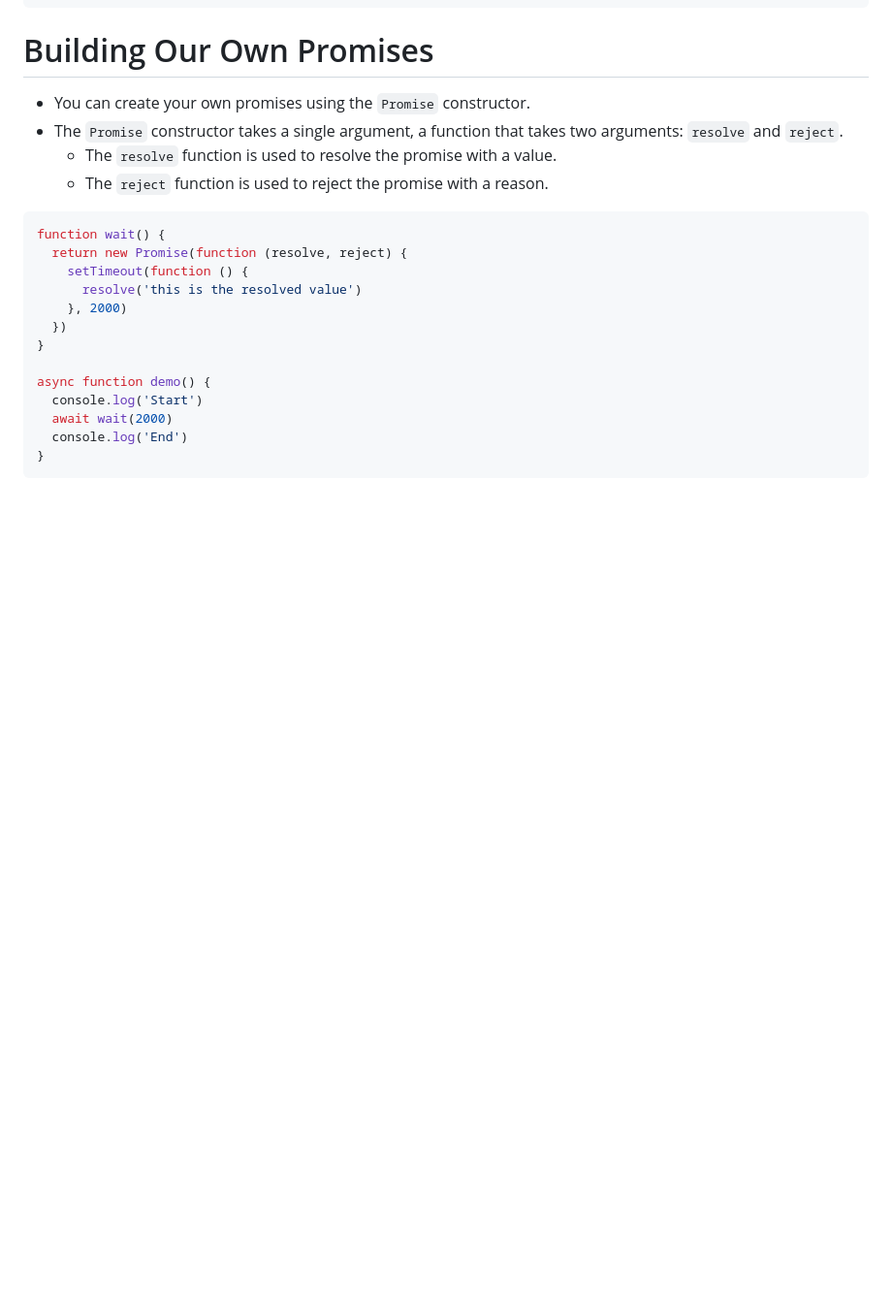
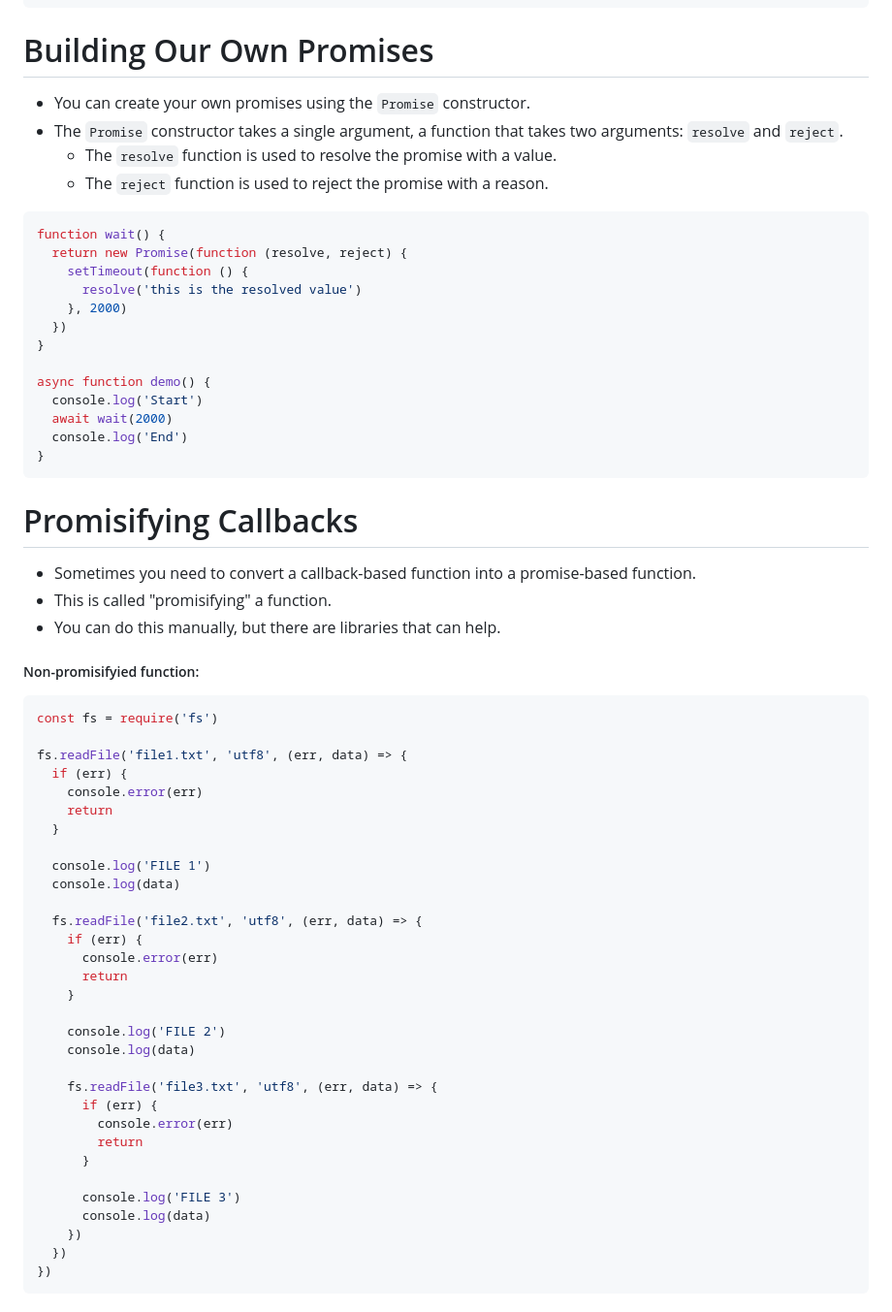
Before and after one commit to Mig-uel/advanced-js, a Markdown page: async-code/notes.md, the part around one of its changes. Shown at 97% size. Rendered like a GitHub page; blank space fills up the shorter version.

Commit message:
docs: Add section on promisifying callbacks with examples

````diff
--- a/async-code/notes.md
+++ b/async-code/notes.md
@@ -475,3 +475,46 @@ async function demo() {
   console.log('End')
 }
 ```
+
+# Promisifying Callbacks
+
+- Sometimes you need to convert a callback-based function into a promise-based function.
+- This is called "promisifying" a function.
+- You can do this manually, but there are libraries that can help.
+
+##### Non-promisifyied function:
+
+```js
+const fs = require('fs')
+
+fs.readFile('file1.txt', 'utf8', (err, data) => {
+  if (err) {
+    console.error(err)
+    return
+  }
+
+  console.log('FILE 1')
+  console.log(data)
+
+  fs.readFile('file2.txt', 'utf8', (err, data) => {
+    if (err) {
+      console.error(err)
+      return
+    }
+
+    console.log('FILE 2')
+    console.log(data)
+
+    fs.readFile('file3.txt', 'utf8', (err, data) => {
+      if (err) {
+        console.error(err)
+        return
+      }
+
+      console.log('FILE 3')
+      console.log(data)
+    })
+  })
+})
+```
+
````
Also changed, not shown: other parts of async-code/notes.md (+56 -0 lines).
